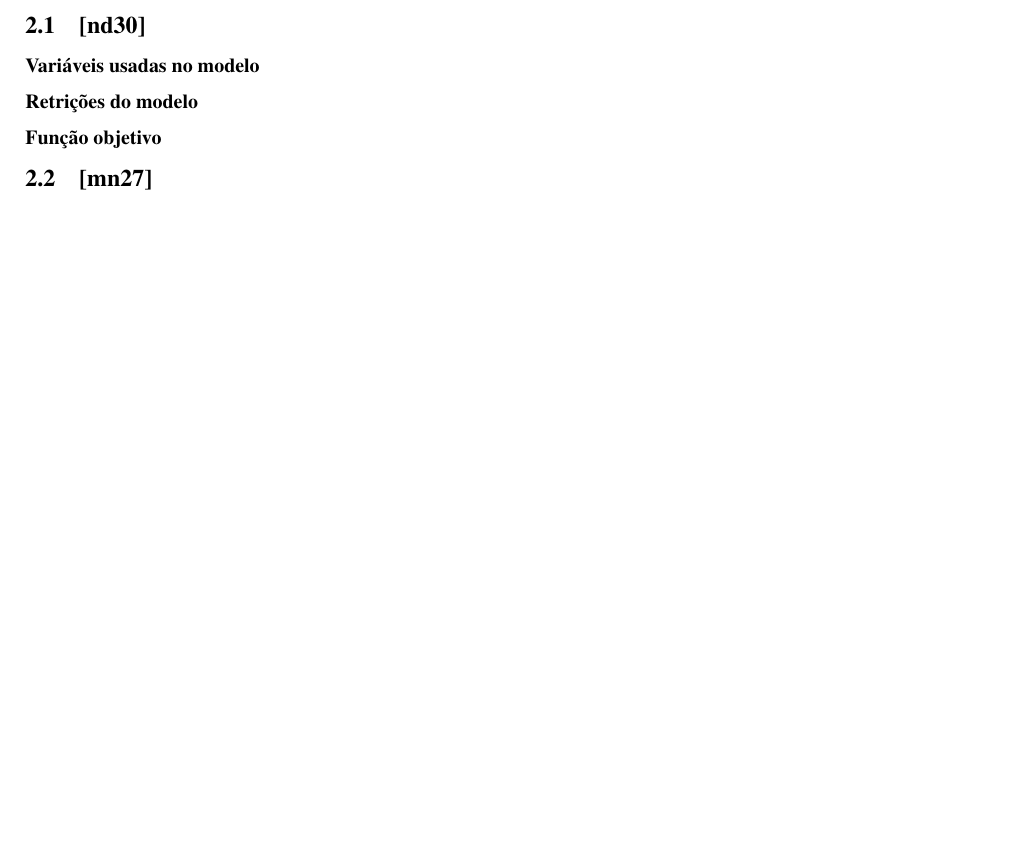
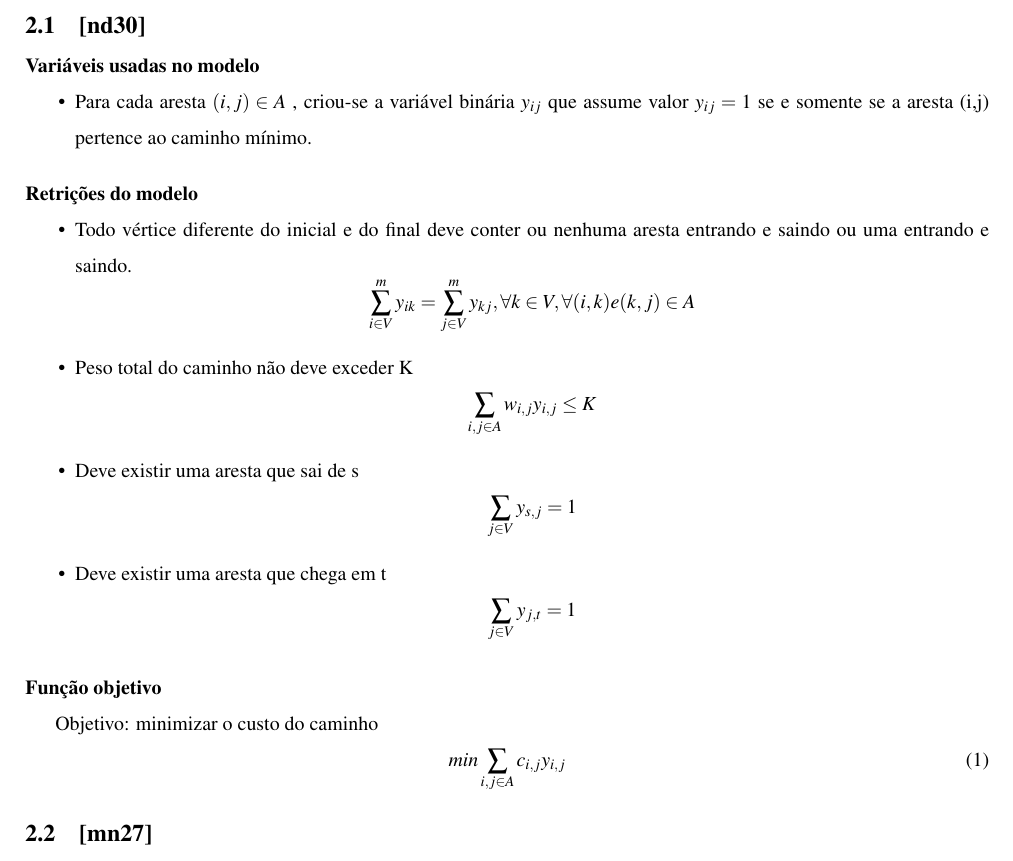
Before and after one commit to tiagochst/tcs-mfv-mc5481s2011, a LaTeX document (relatorio.tex): part of page 2 of 3, cut so that both start at the same text, the shorter picture padded with empty space. Compiled offline with pdfLaTeX.

Commit message:
Q1 e Q2 OK

```diff
--- a/relatorio.tex
+++ b/relatorio.tex
@@ -96,8 +96,45 @@
 
 \subsection{{[}nd30{]}}
 \subsubsection*{Variáveis usadas no modelo}
+\begin{itemize}
+\item Para cada aresta $(i,j) \in A$ , criou-se
+a variável binária $y_{ij}$ que assume valor $y_{ij}=1$ se e somente se a aresta (i,j)
+pertence ao caminho mínimo.
+\end{itemize}
+
 \subsubsection*{Retrições do modelo}
+\begin{itemize}
+
+\item Todo vértice diferente do inicial e do final deve conter ou
+  nenhuma aresta entrando e saindo ou uma entrando e saindo.
+\begin{equation*}
+  \sum_{i \in V}^{m}y_{ik}=\sum_{j \in V}^{m}y_{kj}, \forall k \in V,
+  \forall (i,k) e (k,j) \in A
+\end{equation*}
+
+\item Peso total do caminho não deve exceder K
+\begin{equation*}
+\sum_{{i,j} \in A}w_{i,j}y_{i,j} \leq K
+\end{equation*}
+
+\item Deve existir uma aresta que sai de s
+\begin{equation*}
+\sum_{j \in V}y_{s,j} = 1
+\end{equation*}
+
+\item Deve existir uma aresta que chega em t
+\begin{equation*}
+\sum_{j \in V}y_{j,t} = 1
+\end{equation*}
+
+\end{itemize}
+
+
 \subsubsection*{Função objetivo}
+Objetivo: minimizar o custo do caminho
+\begin{equation}
+min\sum_{{i,j} \in A}c_{i,j}y_{i,j}
+\end{equation}
 
 \subsection{{[}mn27{]}}
 
```
Also changed, not shown: relatorio.pdf, relatorio.tex (2 more changed lines).
